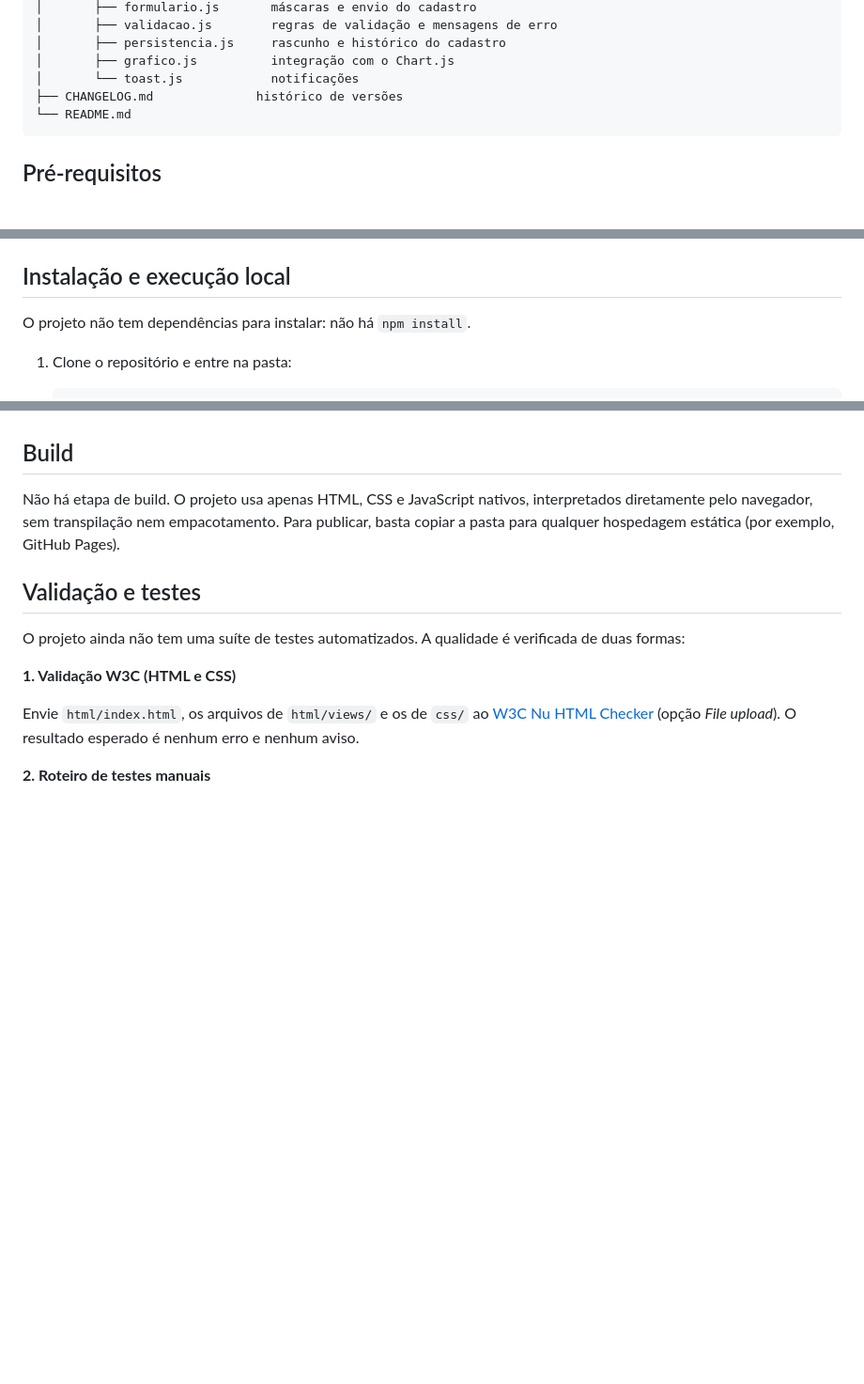
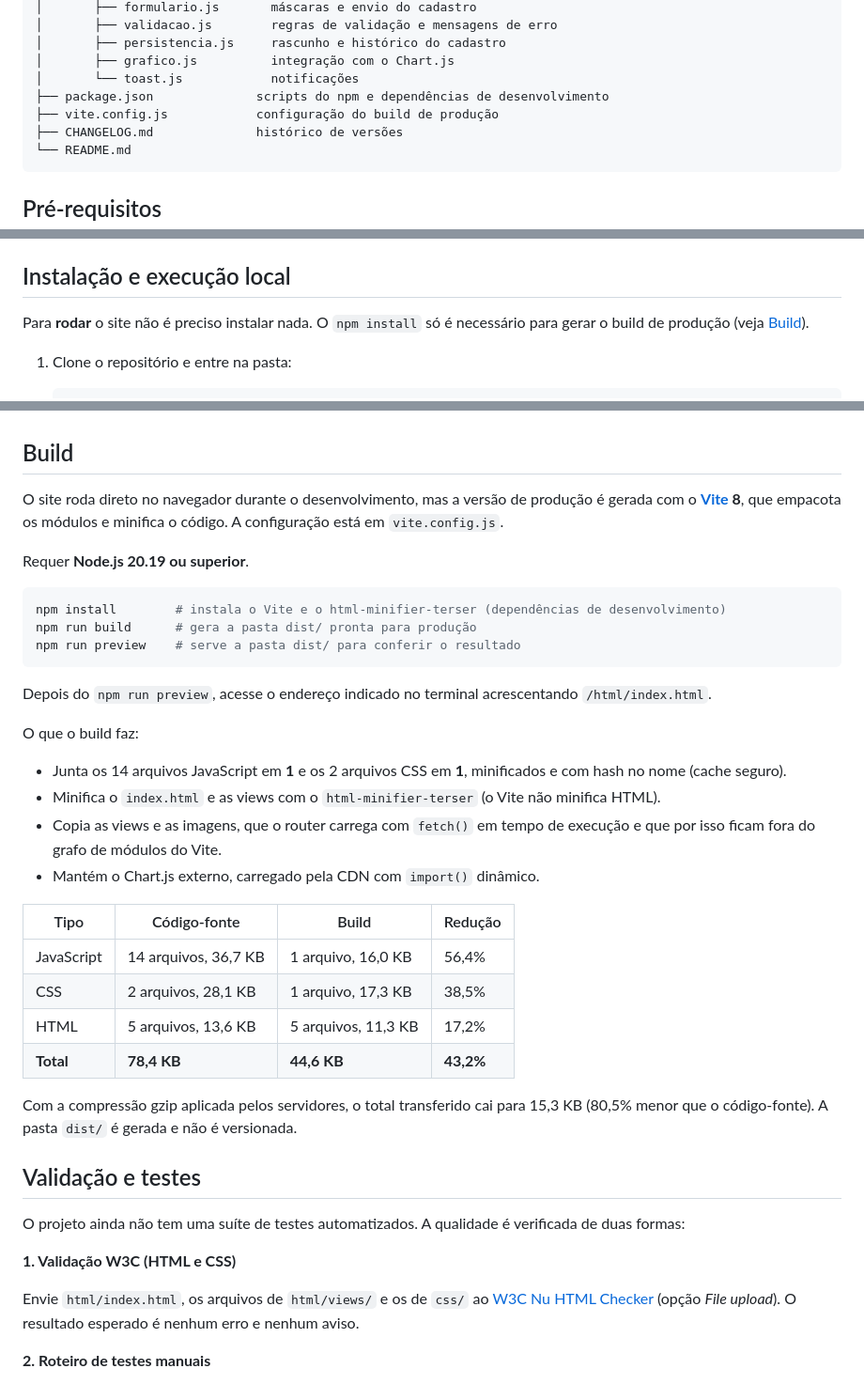
Before and after one commit to LufeCovizzi/ong-esperanca, a Markdown page: README.md, 3 parts joined by grey strips. Shown at 94% size. GitHub-like rendering; blank space fills up the shorter version.

Commit message:
docs: documentar o build de producao com Vite no README
Secao Build com os comandos npm, o que o build faz e a reducao de tamanho medida; nota de instalacao e arvore de pastas atualizadas.

````diff
--- a/README.md
+++ b/README.md
@@ -79,6 +79,8 @@ ong-esperanca/
 │       ├── persistencia.js     rascunho e histórico do cadastro
 │       ├── grafico.js          integração com o Chart.js
 │       └── toast.js            notificações
+├── package.json              scripts do npm e dependências de desenvolvimento
+├── vite.config.js            configuração do build de produção
 ├── CHANGELOG.md              histórico de versões
 └── README.md
 ```
@@ -97,7 +99,7 @@ ong-esperanca/
 
 ## Instalação e execução local
 
-O projeto não tem dependências para instalar: não há `npm install`.
+Para **rodar** o site não é preciso instalar nada. O `npm install` só é necessário para gerar o build de produção (veja [Build](#build)).
 
 1. Clone o repositório e entre na pasta:
    ```bash
@@ -126,7 +128,33 @@ O projeto não tem dependências para instalar: não há `npm install`.
 
 ## Build
 
-Não há etapa de build. O projeto usa apenas HTML, CSS e JavaScript nativos, interpretados diretamente pelo navegador, sem transpilação nem empacotamento. Para publicar, basta copiar a pasta para qualquer hospedagem estática (por exemplo, GitHub Pages).
+O site roda direto no navegador durante o desenvolvimento, mas a versão de produção é gerada com o **[Vite](https://vite.dev/) 8**, que empacota os módulos e minifica o código. A configuração está em `vite.config.js`.
+
+Requer **Node.js 20.19 ou superior**.
+
+```bash
+npm install        # instala o Vite e o html-minifier-terser (dependências de desenvolvimento)
+npm run build      # gera a pasta dist/ pronta para produção
+npm run preview    # serve a pasta dist/ para conferir o resultado
+```
+
+Depois do `npm run preview`, acesse o endereço indicado no terminal acrescentando `/html/index.html`.
+
+O que o build faz:
+
+- Junta os 14 arquivos JavaScript em **1** e os 2 arquivos CSS em **1**, minificados e com hash no nome (cache seguro).
+- Minifica o `index.html` e as views com o `html-minifier-terser` (o Vite não minifica HTML).
+- Copia as views e as imagens, que o router carrega com `fetch()` em tempo de execução e que por isso ficam fora do grafo de módulos do Vite.
+- Mantém o Chart.js externo, carregado pela CDN com `import()` dinâmico.
+
+| Tipo | Código-fonte | Build | Redução |
+|---|---|---|---|
+| JavaScript | 14 arquivos, 36,7 KB | 1 arquivo, 16,0 KB | 56,4% |
+| CSS | 2 arquivos, 28,1 KB | 1 arquivo, 17,3 KB | 38,5% |
+| HTML | 5 arquivos, 13,6 KB | 5 arquivos, 11,3 KB | 17,2% |
+| **Total** | **78,4 KB** | **44,6 KB** | **43,2%** |
+
+Com a compressão gzip aplicada pelos servidores, o total transferido cai para 15,3 KB (80,5% menor que o código-fonte). A pasta `dist/` é gerada e não é versionada.
 
 ## Validação e testes
 
````
